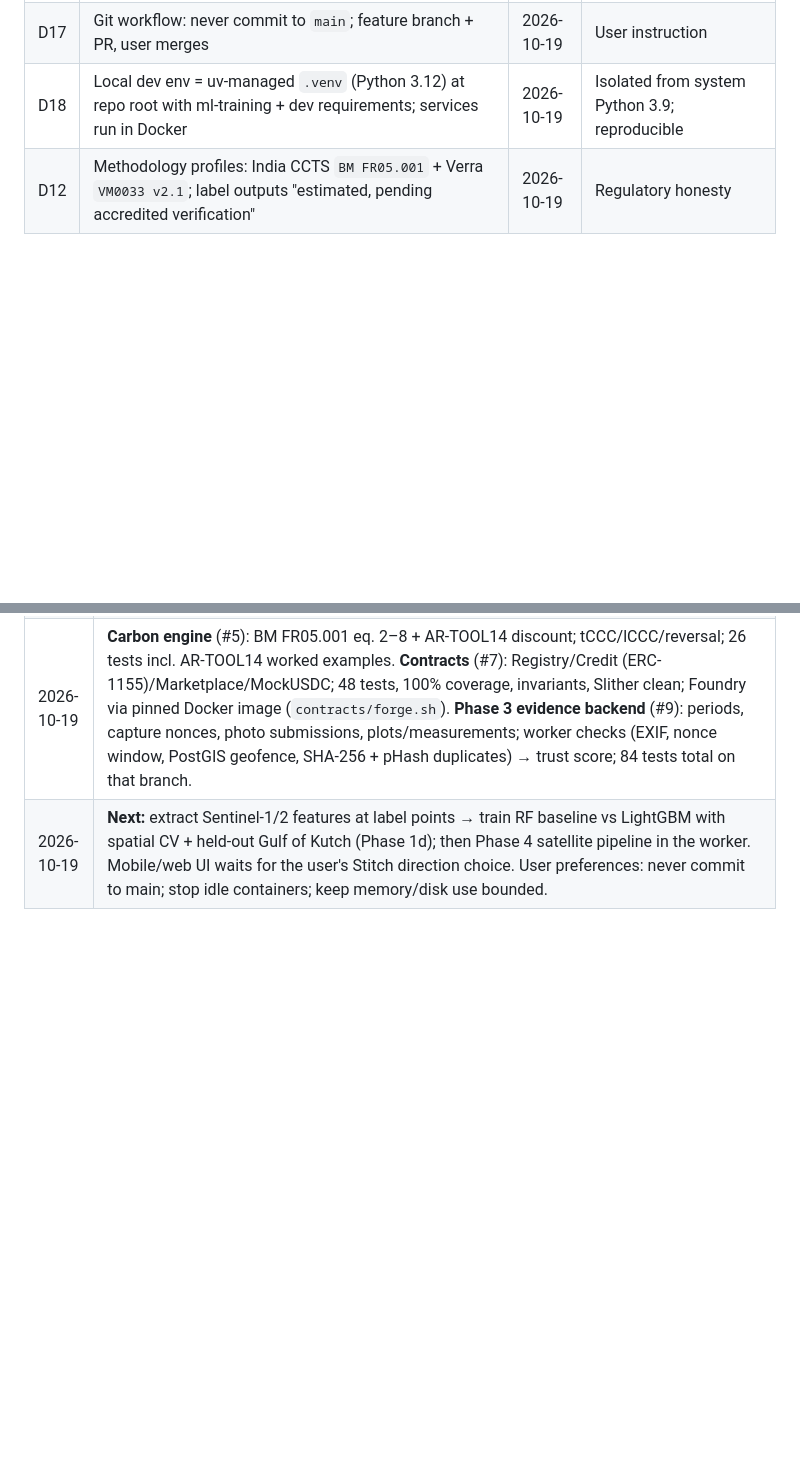
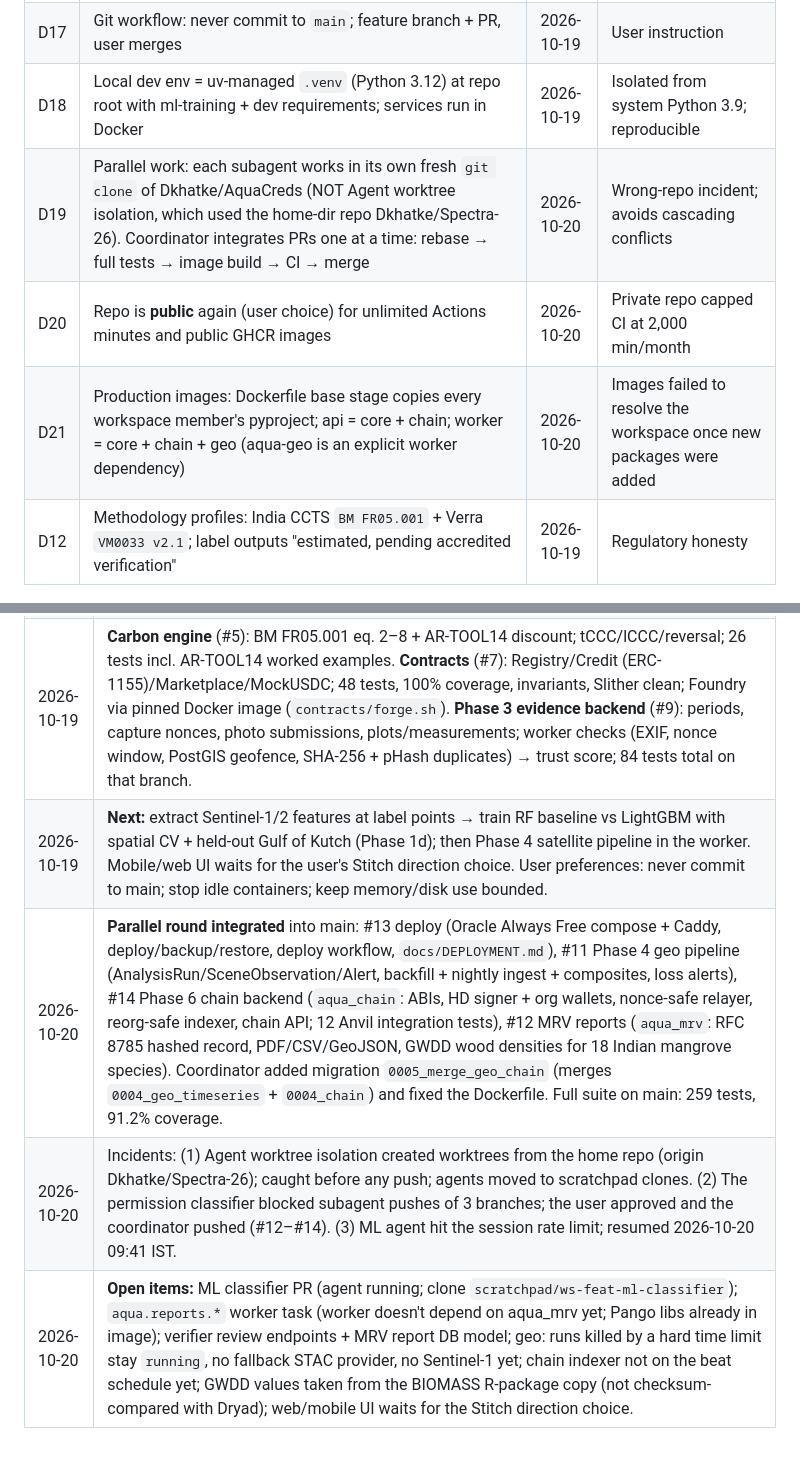
Before and after one commit to Dkhatke/AquaCreds, a Markdown page: docs/CONTEXT.md, 2 parts joined by grey strips. Rendered like a GitHub page; blank space fills up the shorter version.

Commit message:
docs(context): parallel round integrated (#11–#14), decisions D19–D21, incidents and open items

```diff
--- a/docs/CONTEXT.md
+++ b/docs/CONTEXT.md
@@ -70,6 +70,9 @@ satellite), loyalty for long-term stewardship, reverse auction (forward funding)
 | D16 | Cadence: nightly ingestion + alerts; photo points 6-monthly; annual internal report; verification/issuance every 2–5 yr (first at yr 3–5) | 2026-10-19 | Ex-post credits; saplings invisible at 10 m for years |
 | D17 | Git workflow: never commit to `main`; feature branch + PR, user merges | 2026-10-19 | User instruction |
 | D18 | Local dev env = uv-managed `.venv` (Python 3.12) at repo root with ml-training + dev requirements; services run in Docker | 2026-10-19 | Isolated from system Python 3.9; reproducible |
+| D19 | Parallel work: each subagent works in its own fresh `git clone` of Dkhatke/AquaCreds (NOT Agent worktree isolation, which used the home-dir repo Dkhatke/Spectra-26). Coordinator integrates PRs one at a time: rebase → full tests → image build → CI → merge | 2026-10-20 | Wrong-repo incident; avoids cascading conflicts |
+| D20 | Repo is **public** again (user choice) for unlimited Actions minutes and public GHCR images | 2026-10-20 | Private repo capped CI at 2,000 min/month |
+| D21 | Production images: Dockerfile base stage copies every workspace member's pyproject; api = core + chain; worker = core + chain + geo (aqua-geo is an explicit worker dependency) | 2026-10-20 | Images failed to resolve the workspace once new packages were added |
 | D12 | Methodology profiles: India CCTS `BM FR05.001` + Verra `VM0033 v2.1`; label outputs "estimated, pending accredited verification" | 2026-10-19 | Regulatory honesty |
 
 ## Environment facts
@@ -111,3 +114,6 @@ satellite), loyalty for long-term stewardship, reverse auction (forward funding)
 | 2026-10-19 | **Phase 1:** `aqua_geo` (STAC → masked reflectance → composites → indices); downloads via DVC (coastTrain 7 MB, GMW v4 2020 180 MB, GMW v3 1996 68.5 MB; MD5-verified; 500 MB/file + 10 GB free-disk guards); site composites Bhitarkanika / Pichavaram / Kori Creek (≤1.06 GB RAM); **14,129 training labels** (mangrove 4,801 · water 4,763 · terrestrial 2,662 · cropland/aquaculture 1,396 · tidal flat 282 · built/bare 210 · salt marsh 15 = not trainable), 5 spatial folds + Gulf of Kutch held out. Lessons: all remote reads need GDAL/STAC timeouts (`aqua_geo.network`); Planetary Computer SAS tokens expire (~45 min), so re-sign per read. Open question: only 55/17,169 1996-sampled mangrove points absent in GMW 2020; spot-check on imagery. |
 | 2026-10-19 | **Carbon engine** (#5): BM FR05.001 eq. 2–8 + AR-TOOL14 discount; tCCC/lCCC/reversal; 26 tests incl. AR-TOOL14 worked examples. **Contracts** (#7): Registry/Credit (ERC-1155)/Marketplace/MockUSDC; 48 tests, 100% coverage, invariants, Slither clean; Foundry via pinned Docker image (`contracts/forge.sh`). **Phase 3 evidence backend** (#9): periods, capture nonces, photo submissions, plots/measurements; worker checks (EXIF, nonce window, PostGIS geofence, SHA-256 + pHash duplicates) → trust score; 84 tests total on that branch. |
 | 2026-10-19 | **Next:** extract Sentinel-1/2 features at label points → train RF baseline vs LightGBM with spatial CV + held-out Gulf of Kutch (Phase 1d); then Phase 4 satellite pipeline in the worker. Mobile/web UI waits for the user's Stitch direction choice. User preferences: never commit to main; stop idle containers; keep memory/disk use bounded. |
+| 2026-10-20 | **Parallel round integrated** into main: #13 deploy (Oracle Always Free compose + Caddy, deploy/backup/restore, deploy workflow, `docs/DEPLOYMENT.md`), #11 Phase 4 geo pipeline (AnalysisRun/SceneObservation/Alert, backfill + nightly ingest + composites, loss alerts), #14 Phase 6 chain backend (`aqua_chain`: ABIs, HD signer + org wallets, nonce-safe relayer, reorg-safe indexer, chain API; 12 Anvil integration tests), #12 MRV reports (`aqua_mrv`: RFC 8785 hashed record, PDF/CSV/GeoJSON, GWDD wood densities for 18 Indian mangrove species). Coordinator added migration `0005_merge_geo_chain` (merges `0004_geo_timeseries` + `0004_chain`) and fixed the Dockerfile. Full suite on main: 259 tests, 91.2% coverage. |
+| 2026-10-20 | Incidents: (1) Agent worktree isolation created worktrees from the home repo (origin Dkhatke/Spectra-26); caught before any push; agents moved to scratchpad clones. (2) The permission classifier blocked subagent pushes of 3 branches; the user approved and the coordinator pushed (#12–#14). (3) ML agent hit the session rate limit; resumed 2026-10-20 09:41 IST. |
+| 2026-10-20 | **Open items:** ML classifier PR (agent running; clone `scratchpad/ws-feat-ml-classifier`); `aqua.reports.*` worker task (worker doesn't depend on aqua_mrv yet; Pango libs already in image); verifier review endpoints + MRV report DB model; geo: runs killed by a hard time limit stay `running`, no fallback STAC provider, no Sentinel-1 yet; chain indexer not on the beat schedule yet; GWDD values taken from the BIOMASS R-package copy (not checksum-compared with Dryad); web/mobile UI waits for the Stitch direction choice. |
```
